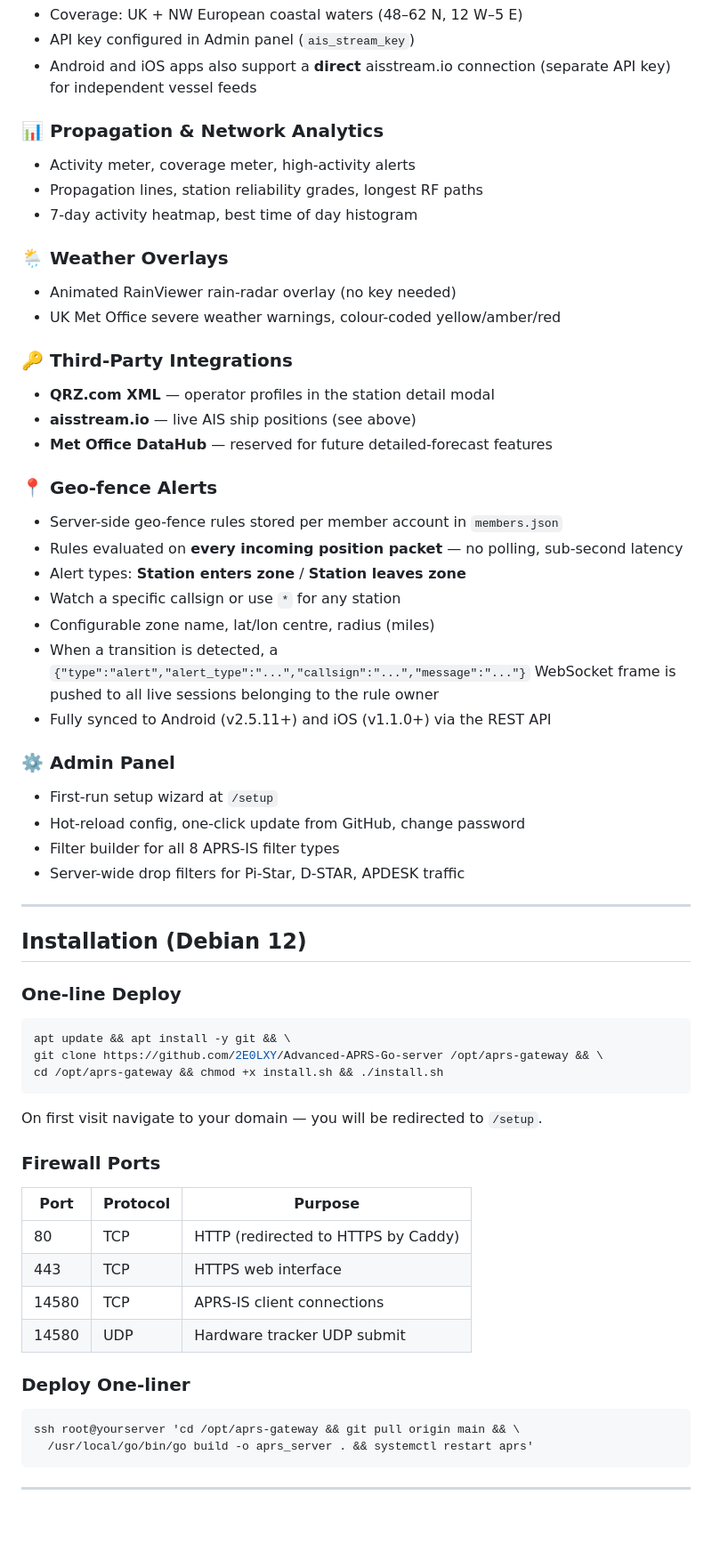
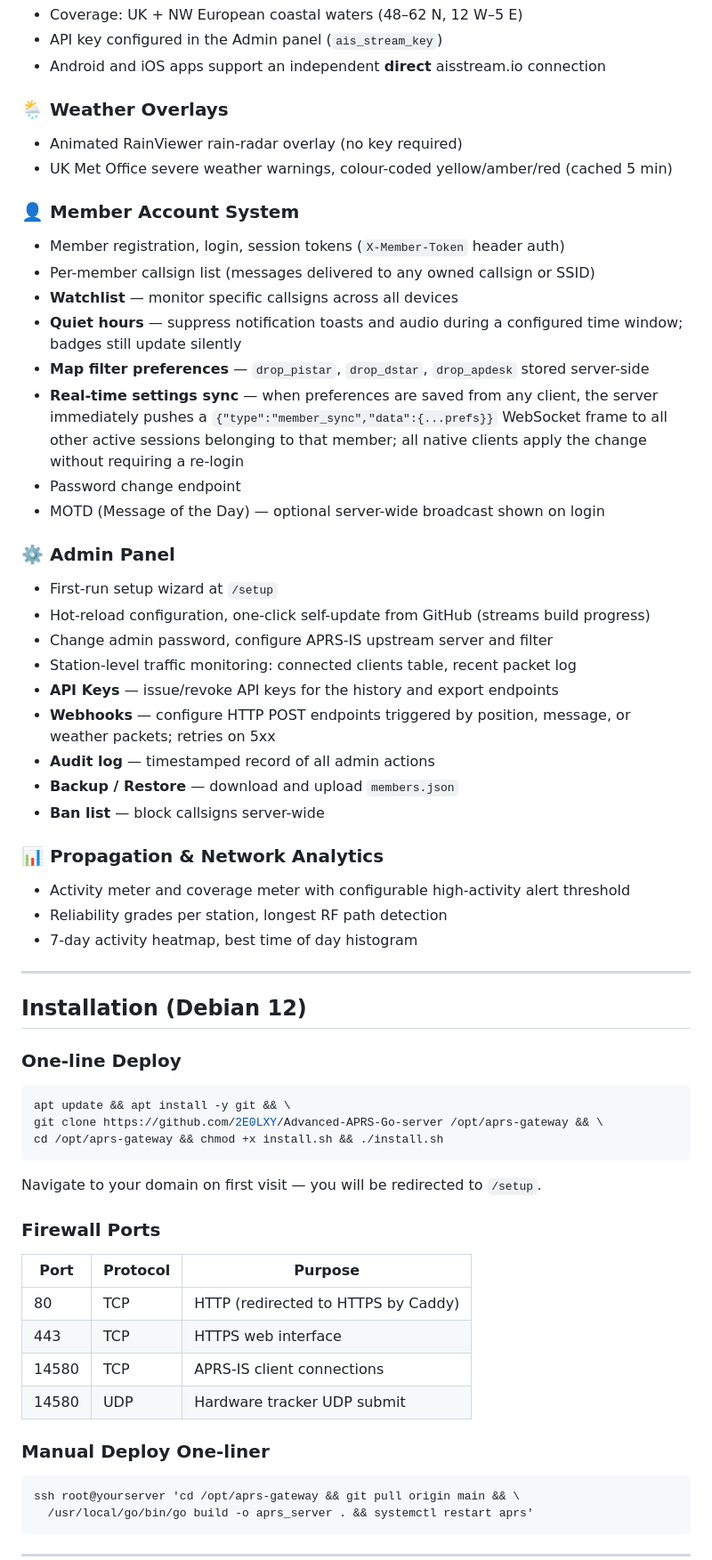
Before and after one commit to 2E0LXY/Advanced-APRS-Go-server, a Markdown page: README.md, the part around one of its changes. Shown at 89% size. Rendered like a GitHub page; blank space fills up the shorter version.

Commit message:
docs: comprehensive README — all features, full API reference, WX beaconing, sync

````diff
--- a/README.md
+++ b/README.md
@@ -70,35 +107,40 @@ The server powers four dedicated clients — all open source under GPL v3:
 - Coverage: UK + NW European coastal waters (48–62 N, 12 W–5 E)
-- API key configured in Admin panel (`ais_stream_key`)
-- Android and iOS apps also support a **direct** aisstream.io connection (separate API key) for independent vessel feeds
+- API key configured in the Admin panel (`ais_stream_key`)
+- Android and iOS apps support an independent **direct** aisstream.io connection
+
+### 🌦 Weather Overlays
+
+- Animated RainViewer rain-radar overlay (no key required)
+- UK Met Office severe weather warnings, colour-coded yellow/amber/red (cached 5 min)
+
+### 👤 Member Account System
+
+- Member registration, login, session tokens (`X-Member-Token` header auth)
+- Per-member callsign list (messages delivered to any owned callsign or SSID)
+- **Watchlist** — monitor specific callsigns across all devices
+- **Quiet hours** — suppress notification toasts and audio during a configured time window; badges still update silently
+- **Map filter preferences** — `drop_pistar`, `drop_dstar`, `drop_apdesk` stored server-side
+- **Real-time settings sync** — when preferences are saved from any client, the server immediately pushes a `{"type":"member_sync","data":{...prefs}}` WebSocket frame to all other active sessions belonging to that member; all native clients apply the change without requiring a re-login
+- Password change endpoint
+- MOTD (Message of the Day) — optional server-wide broadcast shown on login
+
+### ⚙️ Admin Panel
+
+- First-run setup wizard at `/setup`
+- Hot-reload configuration, one-click self-update from GitHub (streams build progress)
+- Change admin password, configure APRS-IS upstream server and filter
+- Station-level traffic monitoring: connected clients table, recent packet log
+- **API Keys** — issue/revoke API keys for the history and export endpoints
+- **Webhooks** — configure HTTP POST endpoints triggered by position, message, or weather packets; retries on 5xx
+- **Audit log** — timestamped record of all admin actions
+- **Backup / Restore** — download and upload `members.json`
+- **Ban list** — block callsigns server-wide
 
 ### 📊 Propagation & Network Analytics
-- Activity meter, coverage meter, high-activity alerts
-- Propagation lines, station reliability grades, longest RF paths
+
+- Activity meter and coverage meter with configurable high-activity alert threshold
+- Reliability grades per station, longest RF path detection
 - 7-day activity heatmap, best time of day histogram
-
-### 🌦 Weather Overlays
-- Animated RainViewer rain-radar overlay (no key needed)
-- UK Met Office severe weather warnings, colour-coded yellow/amber/red
-
-### 🔑 Third-Party Integrations
-- **QRZ.com XML** — operator profiles in the station detail modal
-- **aisstream.io** — live AIS ship positions (see above)
-- **Met Office DataHub** — reserved for future detailed-forecast features
-
-### 📍 Geo-fence Alerts
-- Server-side geo-fence rules stored per member account in `members.json`
-- Rules evaluated on **every incoming position packet** — no polling, sub-second latency
-- Alert types: **Station enters zone** / **Station leaves zone**
-- Watch a specific callsign or use `*` for any station
-- Configurable zone name, lat/lon centre, radius (miles)
-- When a transition is detected, a `{"type":"alert","alert_type":"...","callsign":"...","message":"..."}` WebSocket frame is pushed to all live sessions belonging to the rule owner
-- Fully synced to Android (v2.5.11+) and iOS (v1.1.0+) via the REST API
-
-### ⚙️ Admin Panel
-- First-run setup wizard at `/setup`
-- Hot-reload config, one-click update from GitHub, change password
-- Filter builder for all 8 APRS-IS filter types
-- Server-wide drop filters for Pi-Star, D-STAR, APDESK traffic
 
 ---
 
@@ -110,8 +152,7 @@ apt update && apt install -y git && \
 git clone https://github.com/2E0LXY/Advanced-APRS-Go-server /opt/aprs-gateway && \
 cd /opt/aprs-gateway && chmod +x install.sh && ./install.sh
 ```
-
-On first visit navigate to your domain — you will be redirected to `/setup`.
+Navigate to your domain on first visit — you will be redirected to `/setup`.
 
 ### Firewall Ports
 | Port | Protocol | Purpose |
@@ -121,7 +162,7 @@ On first visit navigate to your domain — you will be redirected to `/setup`.
 | 14580 | TCP | APRS-IS client connections |
 | 14580 | UDP | Hardware tracker UDP submit |
 
-### Deploy One-liner
+### Manual Deploy One-liner
 ```bash
 ssh root@yourserver 'cd /opt/aprs-gateway && git pull origin main && \
   /usr/local/go/bin/go build -o aprs_server . && systemctl restart aprs'
````
Also changed, not shown: other parts of README.md (+152 -80 lines).
